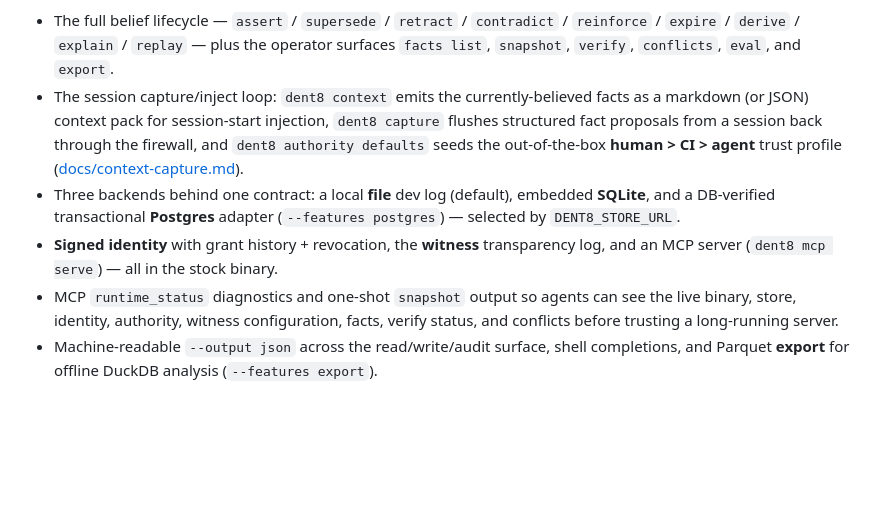
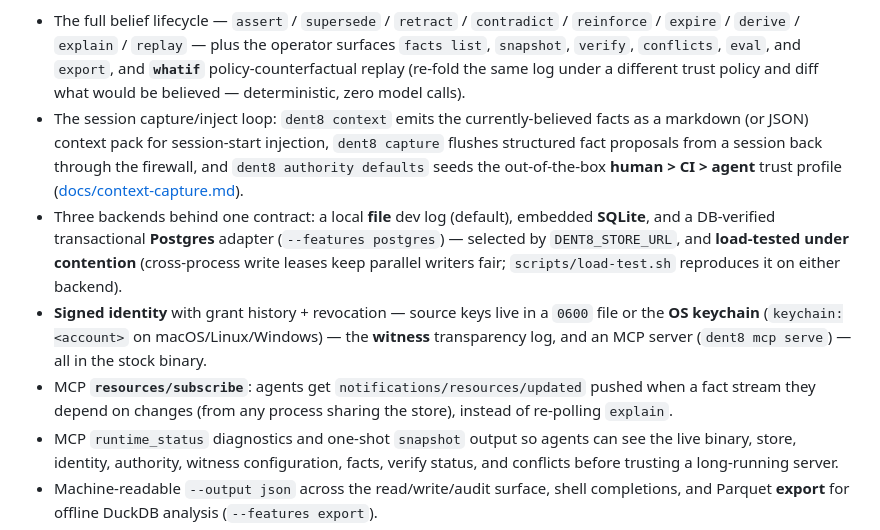
Before and after one commit to xyzzylabs/dent8, a Markdown page: README.md, the part around the change. Drawn GitHub-style; blank space fills up the shorter version.

```diff
--- a/README.md
+++ b/README.md
@@ -245,7 +245,9 @@ library-only vs. design-only. In brief, runnable today:
 
 - The full belief lifecycle — `assert` / `supersede` / `retract` / `contradict` / `reinforce`
   / `expire` / `derive` / `explain` / `replay` — plus the operator surfaces `facts list`,
-  `snapshot`, `verify`, `conflicts`, `eval`, and `export`.
+  `snapshot`, `verify`, `conflicts`, `eval`, and `export`, and **`whatif`**
+  policy-counterfactual replay (re-fold the same log under a different trust policy and diff
+  what would be believed — deterministic, zero model calls).
 - The session capture/inject loop: `dent8 context` emits the currently-believed facts as a
   markdown (or JSON) context pack for session-start injection, `dent8 capture` flushes
   structured fact proposals from a session back through the firewall, and
@@ -253,9 +255,14 @@ library-only vs. design-only. In brief, runnable today:
   ([docs/context-capture.md](docs/context-capture.md)).
 - Three backends behind one contract: a local **file** dev log (default), embedded **SQLite**,
   and a DB-verified transactional **Postgres** adapter (`--features postgres`) — selected by
-  `DENT8_STORE_URL`.
-- **Signed identity** with grant history + revocation, the **witness** transparency log, and an
-  MCP server (`dent8 mcp serve`) — all in the stock binary.
+  `DENT8_STORE_URL`, and **load-tested under contention** (cross-process write leases keep
+  parallel writers fair; `scripts/load-test.sh` reproduces it on either backend).
+- **Signed identity** with grant history + revocation — source keys live in a `0600` file or
+  the **OS keychain** (`keychain:<account>` on macOS/Linux/Windows) — the **witness**
+  transparency log, and an MCP server (`dent8 mcp serve`) — all in the stock binary.
+- MCP **`resources/subscribe`**: agents get `notifications/resources/updated` pushed when a
+  fact stream they depend on changes (from any process sharing the store), instead of
+  re-polling `explain`.
 - MCP `runtime_status` diagnostics and one-shot `snapshot` output so agents can see the live
   binary, store, identity, authority, witness configuration, facts, verify status, and
   conflicts before trusting a long-running server.
```
Also changed, not shown: docs/STATUS.md (+19 -8 lines).
